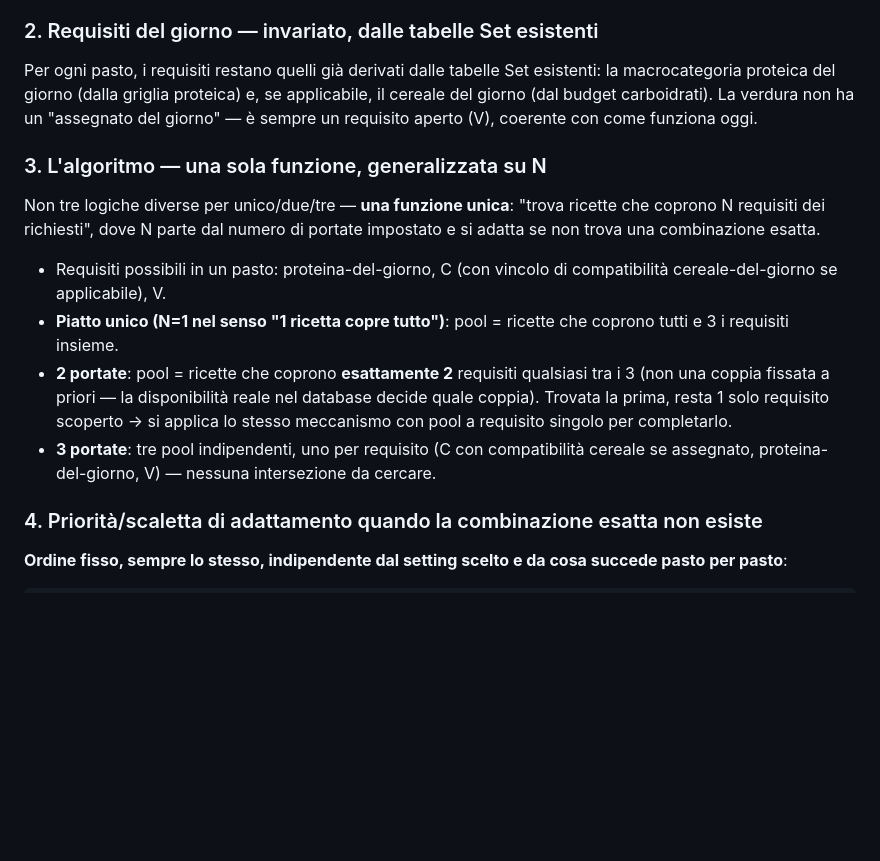
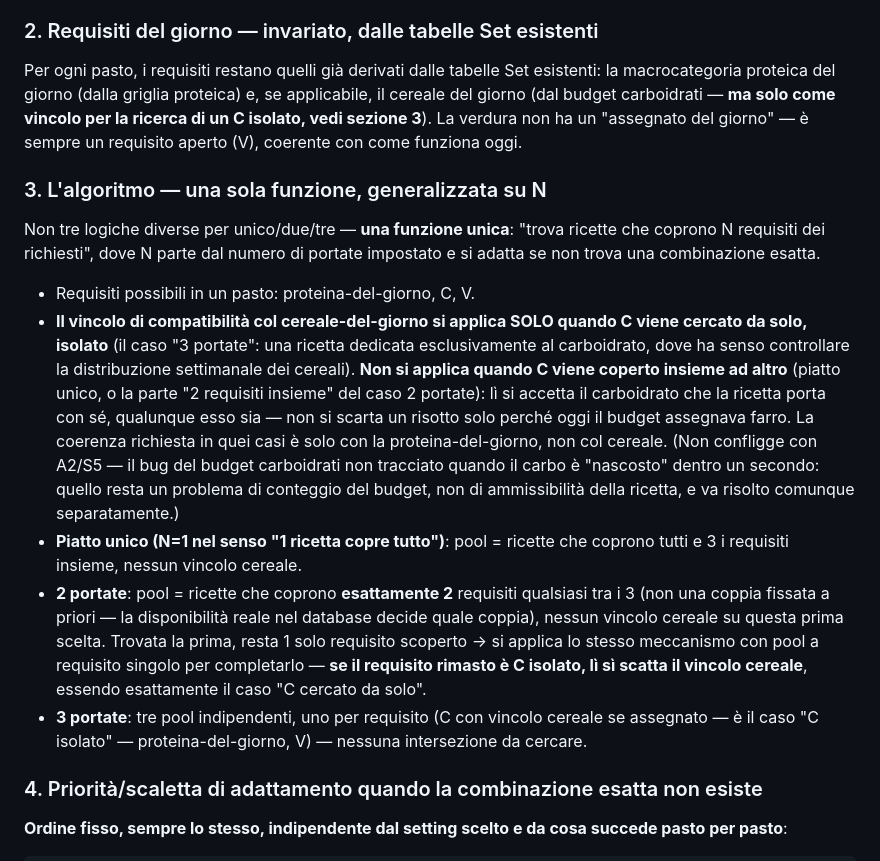
Before and after one commit to cwebit1/DietaPlanner, a Markdown page: docs/NUOVA-ARCHITETTURA-MOTORE.md, the part around the change. Drawn GitHub-style; blank space fills up the shorter version.

Commit message:
Chiudo il vincolo cereale-del-giorno: si applica solo quando C viene cercato isolato (3 portate, o il residuo dopo una coppia in 2 portate), mai quando una ricetta copre C insieme ad altro (unico, coppia iniziale in 2 portate). Non confligge con A2/S5, restano problemi distinti.

```diff
--- a/docs/NUOVA-ARCHITETTURA-MOTORE.md
+++ b/docs/NUOVA-ARCHITETTURA-MOTORE.md
@@ -98,7 +98,8 @@ ripete solo la ricerca del pool.
 
 Per ogni pasto, i requisiti restano quelli già derivati dalle tabelle Set
 esistenti: la macrocategoria proteica del giorno (dalla griglia proteica)
-e, se applicabile, il cereale del giorno (dal budget carboidrati). La
+e, se applicabile, il cereale del giorno (dal budget carboidrati — **ma
+solo come vincolo per la ricerca di un C isolato, vedi sezione 3**). La
 verdura non ha un "assegnato del giorno" — è sempre un requisito aperto
 (V), coerente con come funziona oggi.
 
@@ -108,18 +109,32 @@ Non tre logiche diverse per unico/due/tre — **una funzione unica**: "trova
 ricette che coprono N requisiti dei richiesti", dove N parte dal numero di
 portate impostato e si adatta se non trova una combinazione esatta.
 
-- Requisiti possibili in un pasto: proteina-del-giorno, C (con vincolo di
-  compatibilità cereale-del-giorno se applicabile), V.
+- Requisiti possibili in un pasto: proteina-del-giorno, C, V.
+- **Il vincolo di compatibilità col cereale-del-giorno si applica SOLO
+  quando C viene cercato da solo, isolato** (il caso "3 portate": una
+  ricetta dedicata esclusivamente al carboidrato, dove ha senso
+  controllare la distribuzione settimanale dei cereali). **Non si applica
+  quando C viene coperto insieme ad altro** (piatto unico, o la parte "2
+  requisiti insieme" del caso 2 portate): lì si accetta il carboidrato che
+  la ricetta porta con sé, qualunque esso sia — non si scarta un risotto
+  solo perché oggi il budget assegnava farro. La coerenza richiesta in
+  quei casi è solo con la proteina-del-giorno, non col cereale. (Non
+  confligge con A2/S5 — il bug del budget carboidrati non tracciato
+  quando il carbo è "nascosto" dentro un secondo: quello resta un problema
+  di conteggio del budget, non di ammissibilità della ricetta, e va
+  risolto comunque separatamente.)
 - **Piatto unico (N=1 nel senso "1 ricetta copre tutto")**: pool = ricette
-  che coprono tutti e 3 i requisiti insieme.
+  che coprono tutti e 3 i requisiti insieme, nessun vincolo cereale.
 - **2 portate**: pool = ricette che coprono **esattamente 2** requisiti
   qualsiasi tra i 3 (non una coppia fissata a priori — la disponibilità
-  reale nel database decide quale coppia). Trovata la prima, resta 1 solo
-  requisito scoperto → si applica lo stesso meccanismo con pool a
-  requisito singolo per completarlo.
-- **3 portate**: tre pool indipendenti, uno per requisito (C con
-  compatibilità cereale se assegnato, proteina-del-giorno, V) — nessuna
-  intersezione da cercare.
+  reale nel database decide quale coppia), nessun vincolo cereale su
+  questa prima scelta. Trovata la prima, resta 1 solo requisito scoperto →
+  si applica lo stesso meccanismo con pool a requisito singolo per
+  completarlo — **se il requisito rimasto è C isolato, lì sì scatta il
+  vincolo cereale**, essendo esattamente il caso "C cercato da solo".
+- **3 portate**: tre pool indipendenti, uno per requisito (C con vincolo
+  cereale se assegnato — è il caso "C isolato" — proteina-del-giorno, V) —
+  nessuna intersezione da cercare.
 
 ### 4. Priorità/scaletta di adattamento quando la combinazione esatta non esiste
 
```
